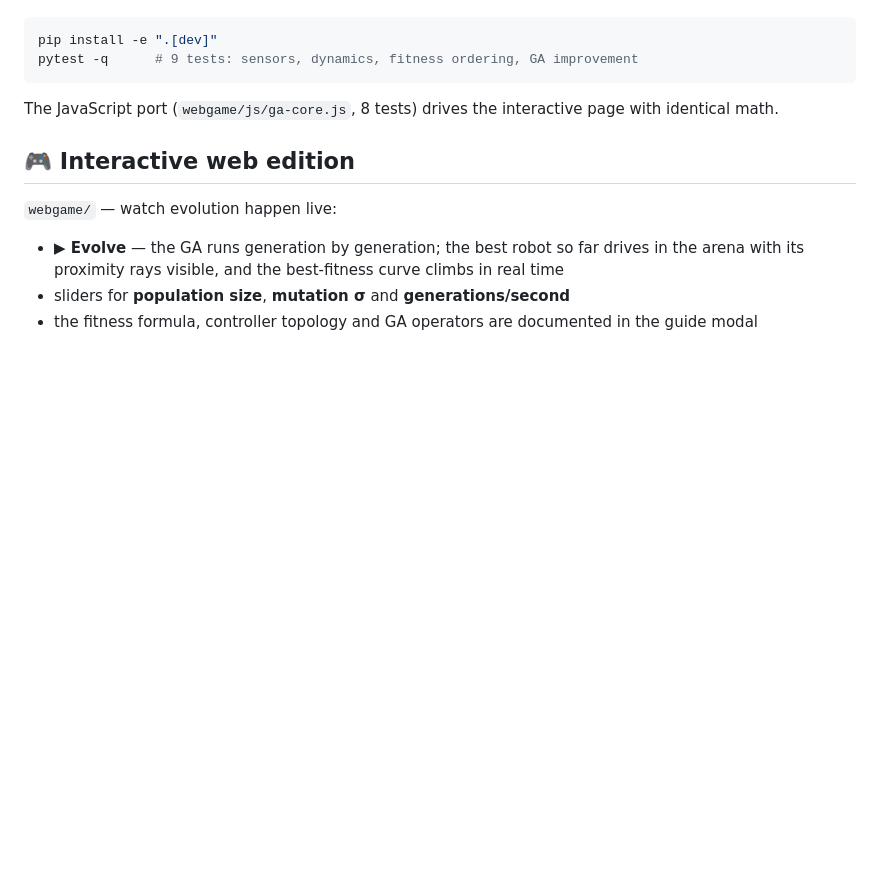
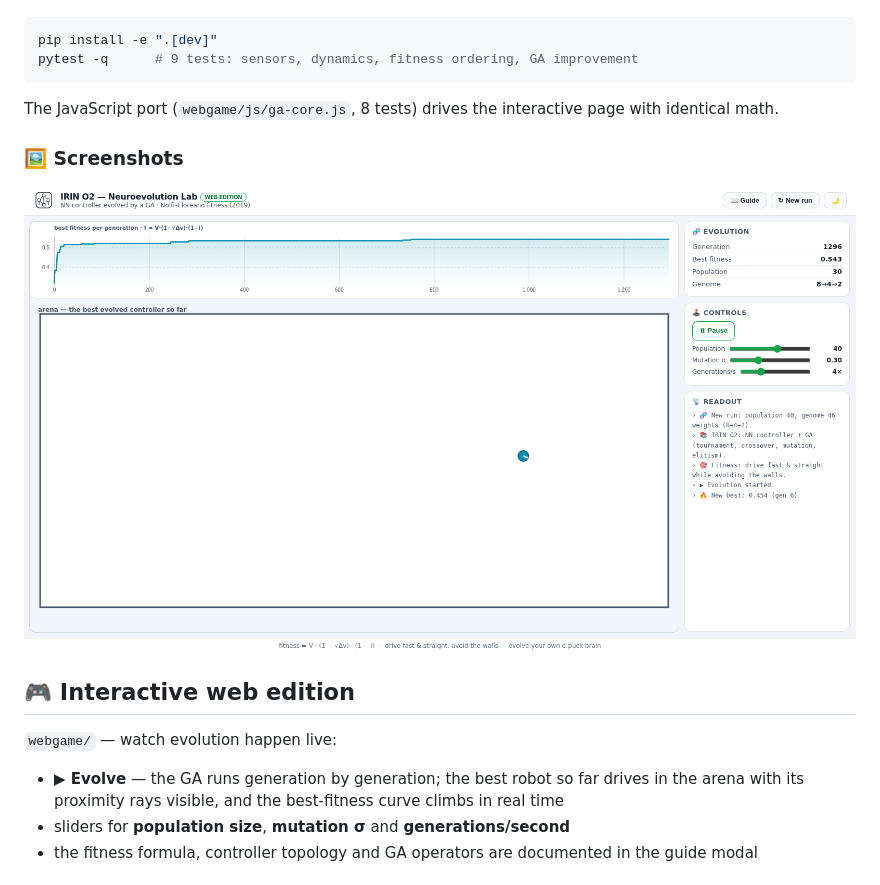
Before and after one commit to alejp1998/irin_o2, a Markdown page: README.md, the part around the change. Drawn GitHub-style; pictures changed too: docs/webgame_ga.png; blank space fills up the shorter version.

Commit message:
docs: refresh README screenshots (light theme) + screenshot gallery

```diff
--- a/README.md
+++ b/README.md
@@ -42,6 +42,9 @@ pytest -q      # 9 tests: sensors, dynamics, fitness ordering, GA improvement
 The JavaScript port (`webgame/js/ga-core.js`, 8 tests) drives the interactive
 page with identical math.
 
+### 🖼️ Screenshots
+
+![Neuroevolution in the browser](docs/webgame_ga.png)
 ## 🎮 Interactive web edition
 
 `webgame/` — watch evolution happen live:
```
